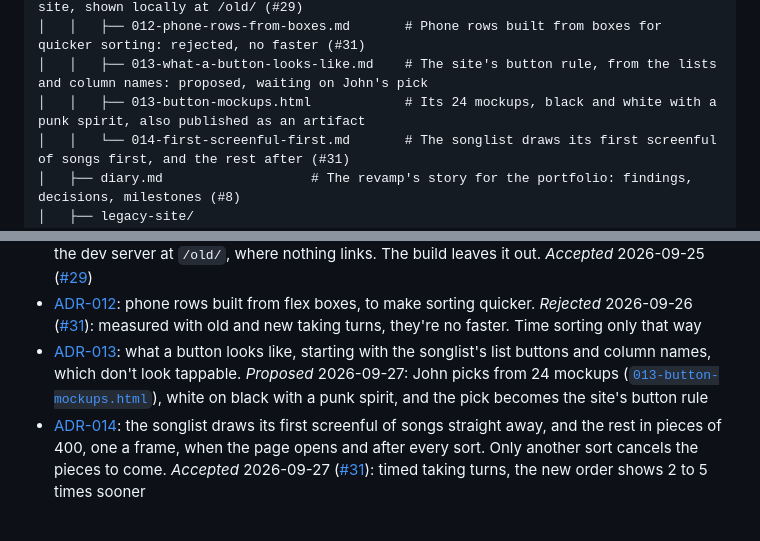
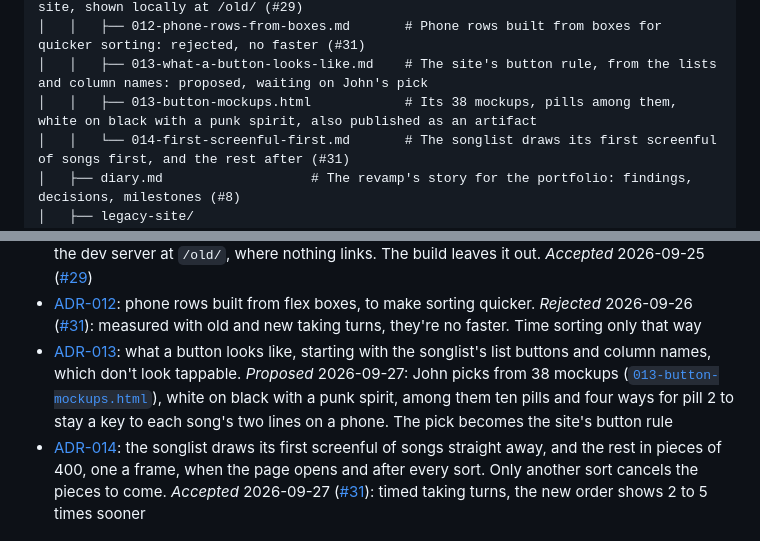
Before and after one commit to Johnesco/karaokeunderground, a Markdown page: CLAUDE.md, 2 parts joined by grey strips. GitHub-like rendering.

Commit message:
ADR-013: Count its 38 mockups in CLAUDE.md
The file tree and the ADR list still said 24. The page now also holds
ten pills and four ways for pill 2 to stay a key to each song's two
lines on a phone.

Co-Authored-By: Claude Opus 5.5 <noreply@anthropic.com>

```diff
--- a/CLAUDE.md
+++ b/CLAUDE.md
@@ -80,7 +80,7 @@ karaokeunderground/
 │   │   ├── 011-old-site-at-old.md             # A private, frozen copy of the pre-2013 site, shown locally at /old/ (#29)
 │   │   ├── 012-phone-rows-from-boxes.md       # Phone rows built from boxes for quicker sorting: rejected, no faster (#31)
 │   │   ├── 013-what-a-button-looks-like.md    # The site's button rule, from the lists and column names: proposed, waiting on John's pick
-│   │   ├── 013-button-mockups.html            # Its 24 mockups, black and white with a punk spirit, also published as an artifact
+│   │   ├── 013-button-mockups.html            # Its 38 mockups, pills among them, white on black with a punk spirit, also published as an artifact
 │   │   └── 014-first-screenful-first.md       # The songlist draws its first screenful of songs first, and the rest after (#31)
 │   ├── diary.md                   # The revamp's story for the portfolio: findings, decisions, milestones (#8)
 │   ├── legacy-site/
@@ -250,7 +250,7 @@ ADRs live in `docs/adr/` in this project (index: [`docs/adr/README.md`](docs/adr
 - [ADR-010](docs/adr/010-preview-on-github-pages.md): a public preview on GitHub Pages, built by a workflow from both repos, kept out of search and marked as a preview. The real site stays ADR-001's, and the owner's. *Accepted* 2026-09-24 ([#27](https://github.com/Johnesco/karaokeunderground/issues/27))
 - [ADR-011](docs/adr/011-old-site-at-old.md): a private, frozen copy of the site from before WordPress, in `snapshots/`, shown by the dev server at `/old/`, where nothing links. The build leaves it out. *Accepted* 2026-09-25 ([#29](https://github.com/Johnesco/karaokeunderground/issues/29))
 - [ADR-012](docs/adr/012-phone-rows-from-boxes.md): phone rows built from flex boxes, to make sorting quicker. *Rejected* 2026-09-26 ([#31](https://github.com/Johnesco/karaokeunderground/issues/31)): measured with old and new taking turns, they're no faster. Time sorting only that way
-- [ADR-013](docs/adr/013-what-a-button-looks-like.md): what a button looks like, starting with the songlist's list buttons and column names, which don't look tappable. *Proposed* 2026-09-27: John picks from 24 mockups ([`013-button-mockups.html`](docs/adr/013-button-mockups.html)), white on black with a punk spirit, and the pick becomes the site's button rule
+- [ADR-013](docs/adr/013-what-a-button-looks-like.md): what a button looks like, starting with the songlist's list buttons and column names, which don't look tappable. *Proposed* 2026-09-27: John picks from 38 mockups ([`013-button-mockups.html`](docs/adr/013-button-mockups.html)), white on black with a punk spirit, among them ten pills and four ways for pill 2 to stay a key to each song's two lines on a phone. The pick becomes the site's button rule
 - [ADR-014](docs/adr/014-first-screenful-first.md): the songlist draws its first screenful of songs straight away, and the rest in pieces of 400, one a frame, when the page opens and after every sort. Only another sort cancels the pieces to come. *Accepted* 2026-09-27 ([#31](https://github.com/Johnesco/karaokeunderground/issues/31)): timed taking turns, the new order shows 2 to 5 times sooner
 
 ### The diary
```
